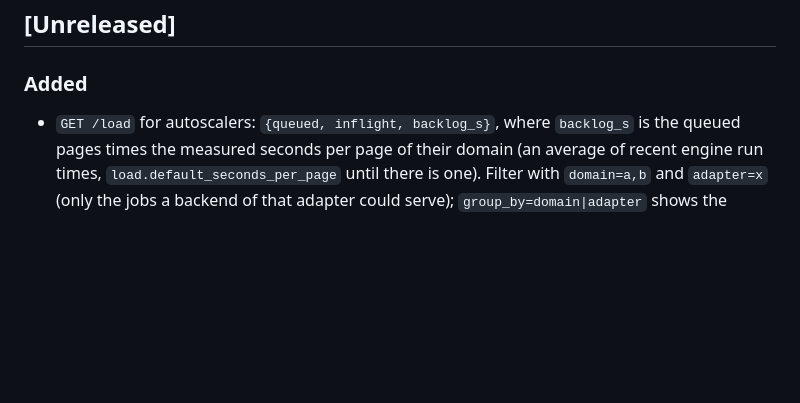
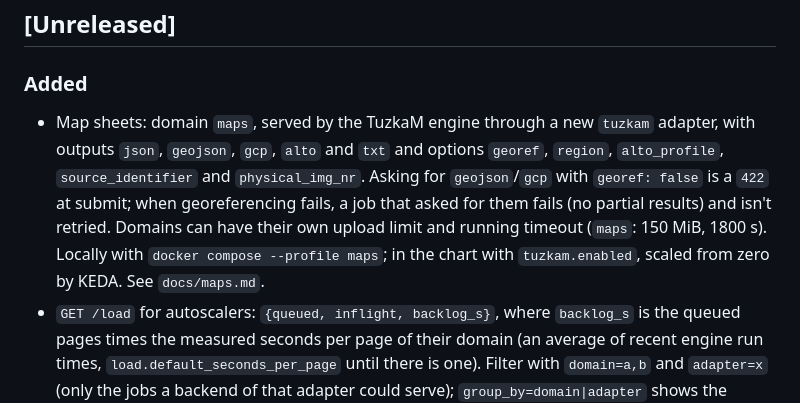
Before and after one commit to moravianlibrary/tuzka-as-a-service, a Markdown page: CHANGELOG.md, the part around the change. Rendered like a GitHub page; blank space fills up the shorter version.

```diff
--- a/CHANGELOG.md
+++ b/CHANGELOG.md
@@ -8,6 +8,14 @@ All notable changes to this project are documented here. The format is based on
 
 ### Added
 
+- Map sheets: domain `maps`, served by the TuzkaM engine through a new `tuzkam` adapter,
+  with outputs `json`, `geojson`, `gcp`, `alto` and `txt` and options `georef`, `region`,
+  `alto_profile`, `source_identifier` and `physical_img_nr`. Asking for `geojson`/`gcp`
+  with `georef: false` is a `422` at submit; when georeferencing fails, a job that asked
+  for them fails (no partial results) and isn't retried. Domains can have their own
+  upload limit and running timeout (`maps`: 150 MiB, 1800 s). Locally with
+  `docker compose --profile maps`; in the chart with `tuzkam.enabled`, scaled from zero
+  by KEDA. See `docs/maps.md`.
 - `GET /load` for autoscalers: `{queued, inflight, backlog_s}`, where `backlog_s` is the
   queued pages times the measured seconds per page of their domain (an average of recent
   engine run times, `load.default_seconds_per_page` until there is one). Filter with
```
Also changed, not shown: docs/maps.md (added, +79 -0 lines).
